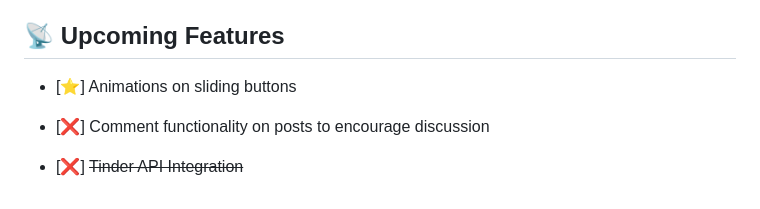
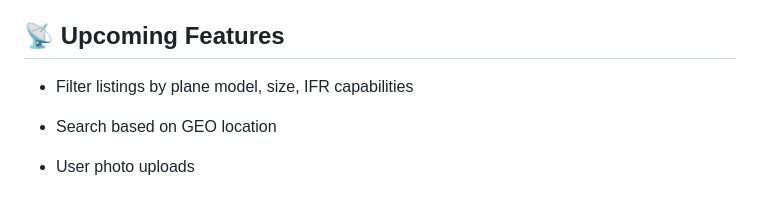
Before and after one commit to richardmundyiii/com-flare, a Markdown page: README.md, the part around the change. Rendered like a GitHub page.

```diff
--- a/README.md
+++ b/README.md
@@ -116,10 +116,10 @@ Community Flare is the first and only app that connects pilots with plane owners
 
 ## :satellite: Upcoming Features
 
-- [:star:] Animations on sliding buttons
+- Filter listings by plane model, size, IFR capabilities
 
-- [:x:] Comment functionality on posts to encourage discussion
+- Search based on GEO location
 
-- [:x:] ~~Tinder API Integration~~
+- User photo uploads
 
 </div>
```
